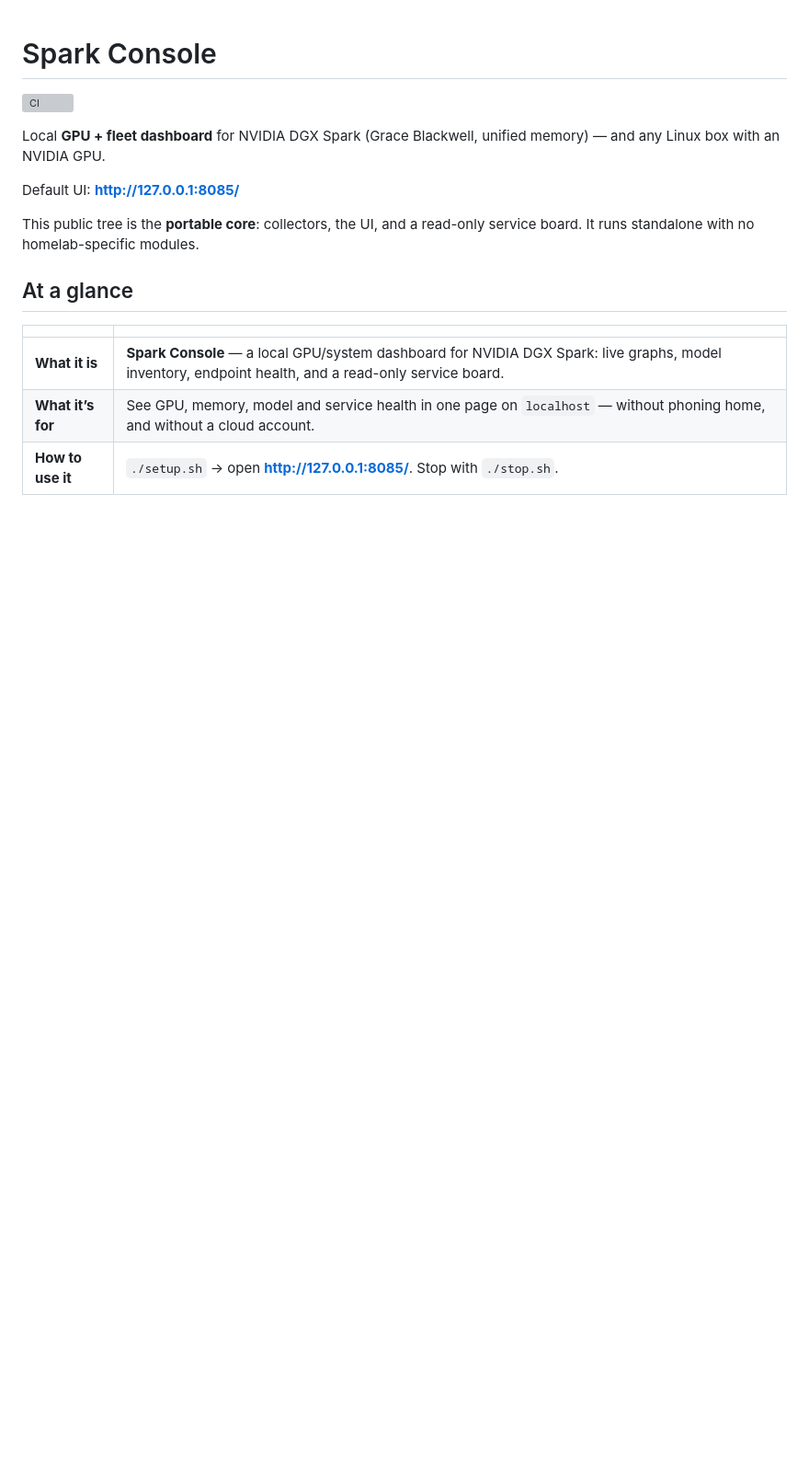
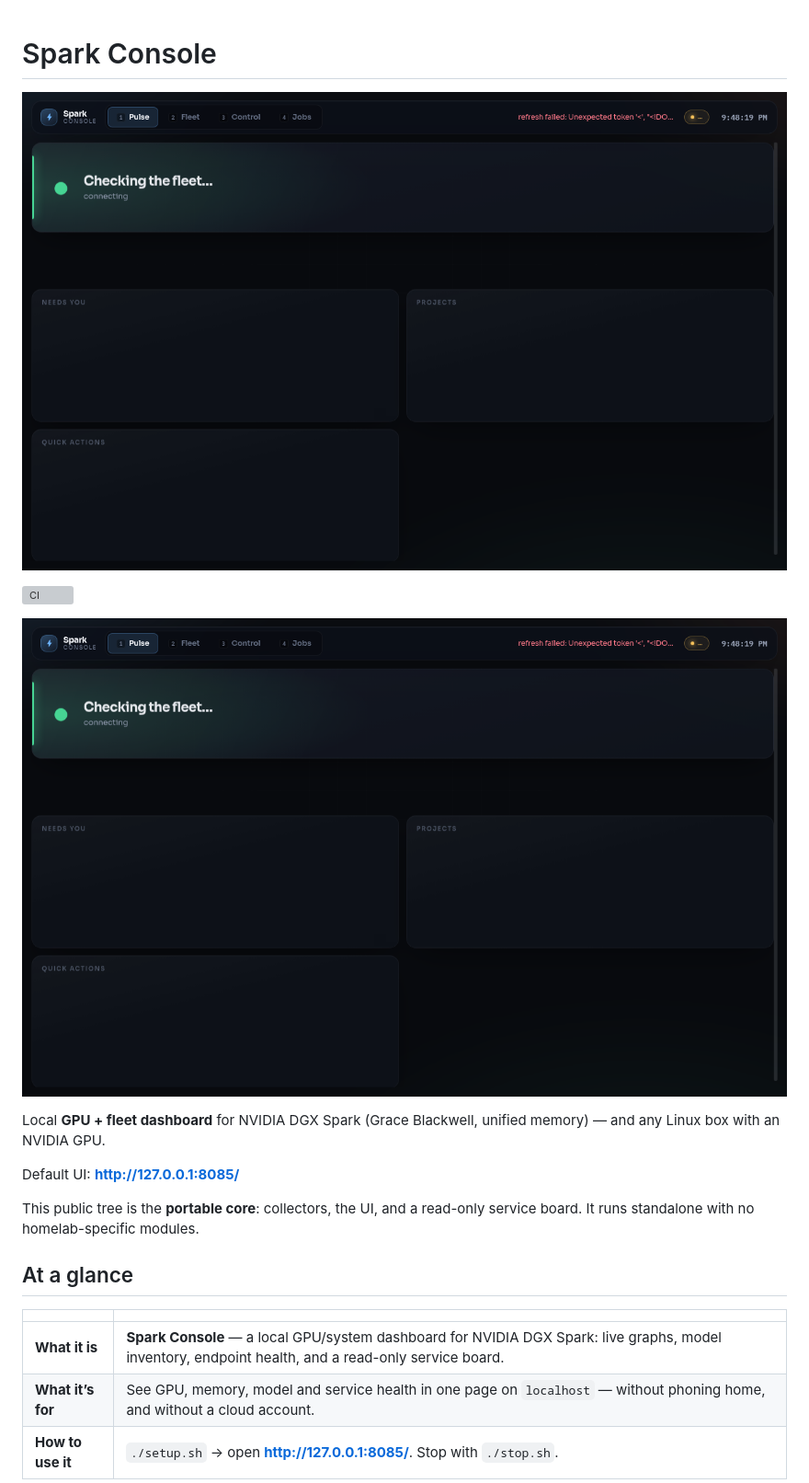
Before and after one commit to Coinupbtc/spark-console, a Markdown page: README.md, the part around the change. Shown at 92% size. Drawn GitHub-style; pictures changed too: docs/screenshots/hero.png (added); blank space fills up the shorter version; grey boxes are pictures that could not be loaded.

Commit message:
Embed README screenshots and add feel-pass evidence.
Co-authored-by: Cursor <cursoragent@cursor.com>

```diff
--- a/README.md
+++ b/README.md
@@ -1,6 +1,12 @@
 # Spark Console
 
+![Screenshot](docs/screenshots/hero.png)
+
+
 ![CI](https://github.com/Coinupbtc/spark-console/actions/workflows/ci.yml/badge.svg)
+
+
+![Screenshot](docs/screenshots/hero.png)
 
 Local **GPU + fleet dashboard** for NVIDIA DGX Spark (Grace Blackwell, unified memory) — and any Linux box with an NVIDIA GPU.
 
```
Also changed, not shown: FEEL_PASS.md (added, +22 -0 lines), 1 other file.
